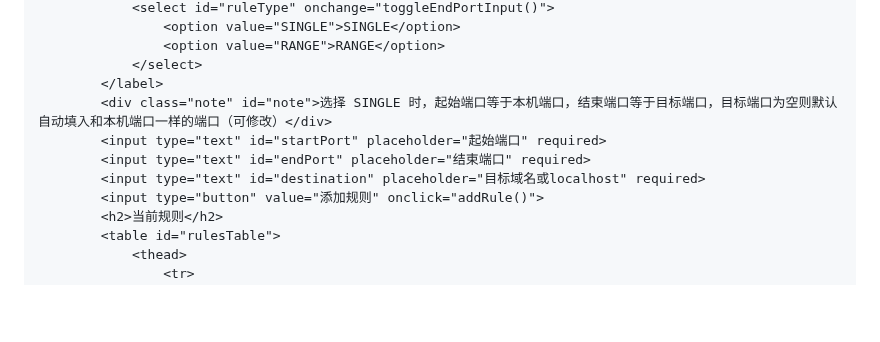
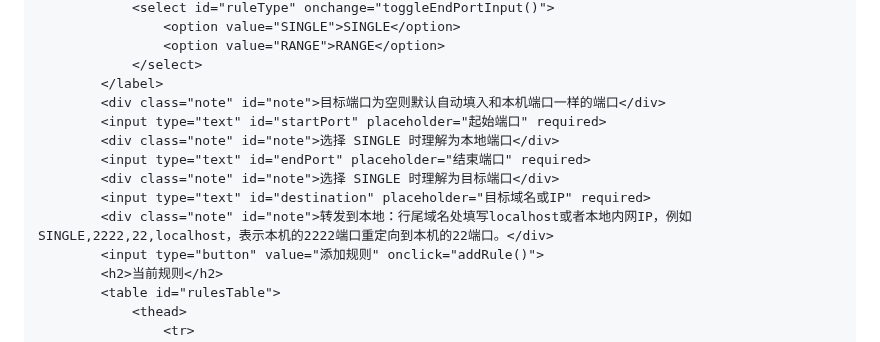
Before and after one commit to arloor/nftables-nat-rust, a Markdown page: webui/README.md, the part around the change. GitHub-like rendering; blank space fills up the shorter version.

```diff
--- a/webui/README.md
+++ b/webui/README.md
@@ -435,10 +435,13 @@ https.createServer(options, app).listen(PORT, () => {
                 <option value="RANGE">RANGE</option>
             </select>
         </label>
-        <div class="note" id="note">选择 SINGLE 时，起始端口等于本机端口，结束端口等于目标端口，目标端口为空则默认自动填入和本机端口一样的端口（可修改）</div>
+        <div class="note" id="note">目标端口为空则默认自动填入和本机端口一样的端口</div>
         <input type="text" id="startPort" placeholder="起始端口" required>
+        <div class="note" id="note">选择 SINGLE 时理解为本地端口</div>
         <input type="text" id="endPort" placeholder="结束端口" required>
-        <input type="text" id="destination" placeholder="目标域名或localhost" required>
+        <div class="note" id="note">选择 SINGLE 时理解为目标端口</div>
+        <input type="text" id="destination" placeholder="目标域名或IP" required>
+        <div class="note" id="note">转发到本地：行尾域名处填写localhost或者本地内网IP，例如SINGLE,2222,22,localhost，表示本机的2222端口重定向到本机的22端口。</div>
         <input type="button" value="添加规则" onclick="addRule()">
         <h2>当前规则</h2>
         <table id="rulesTable">
```
